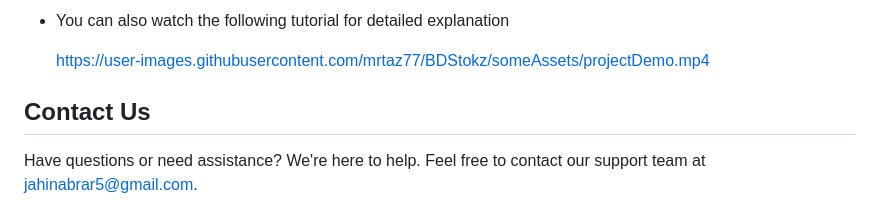
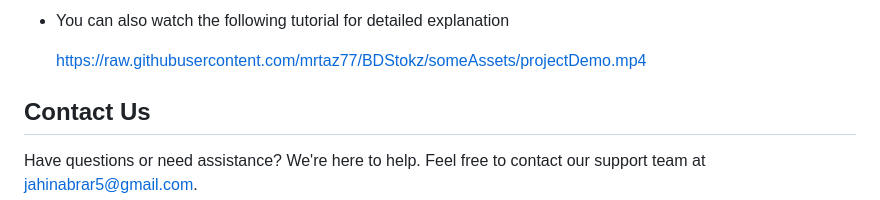
Before and after one commit to mrtaz77/BDStokz, a Markdown page: README.md, the part around the change. Rendered like a GitHub page.

Commit message:
Update README.md 4

```diff
--- a/README.md
+++ b/README.md
@@ -121,7 +121,7 @@ GRANT UNLIMITED TABLESPACE TO c##BDStokz;
 
   * You can also watch the following tutorial for detailed explanation
 
-    https://user-images.githubusercontent.com/mrtaz77/BDStokz/someAssets/projectDemo.mp4
+    https://raw.githubusercontent.com/mrtaz77/BDStokz/someAssets/projectDemo.mp4
 
 
 ## Contact Us
```
